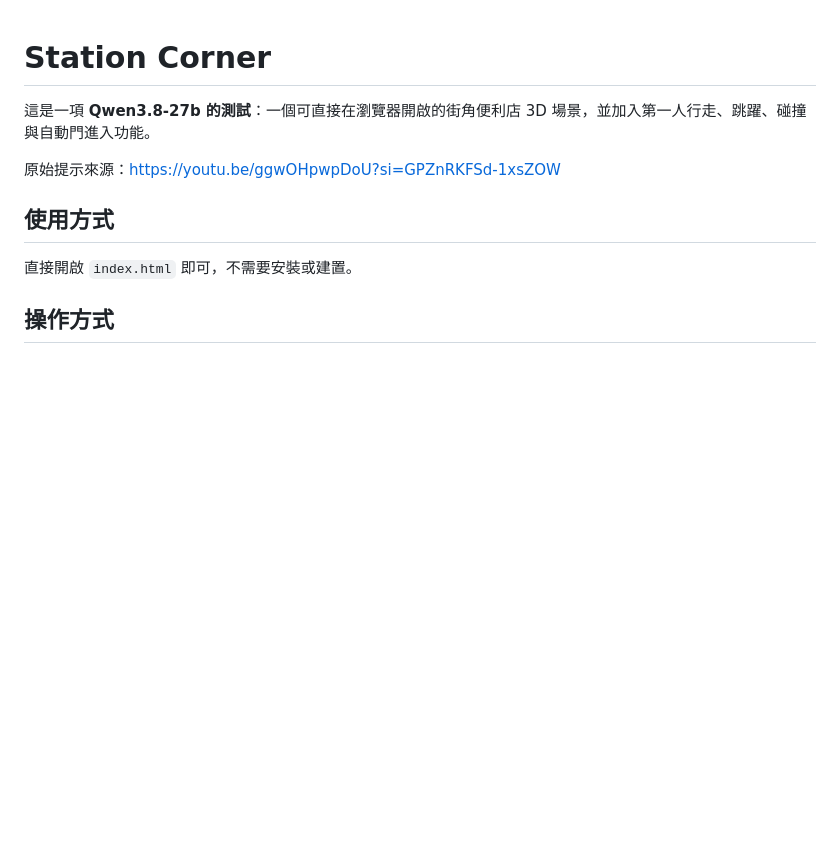
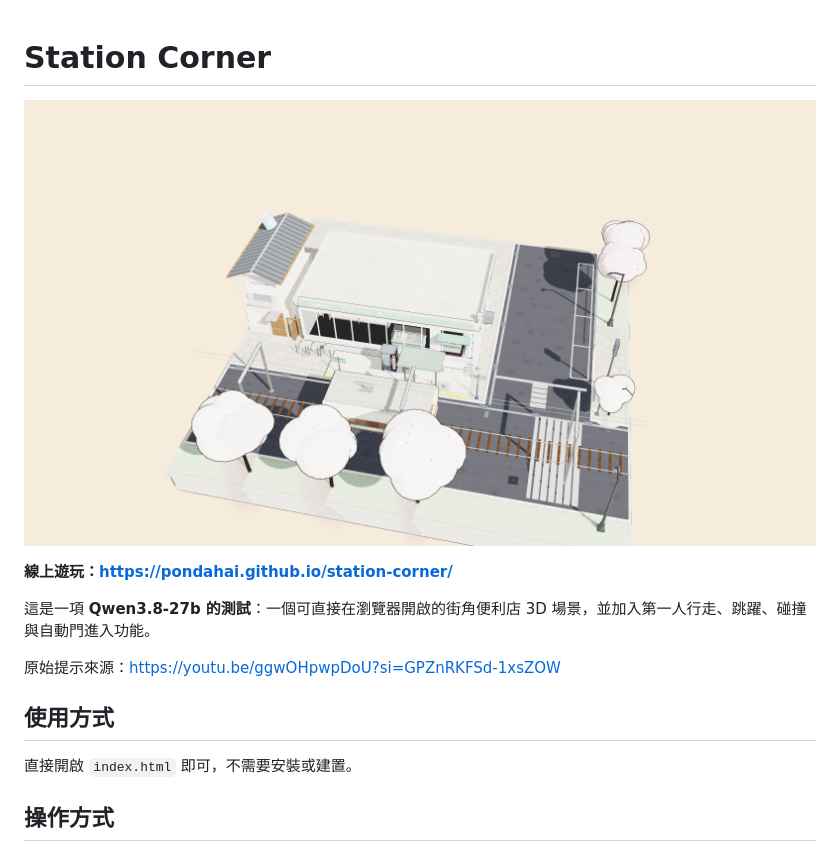
Before and after one commit to pondahai/station-corner, a Markdown page: README.md, the part around the change. GitHub-like rendering; pictures changed too: cover.png (added); blank space fills up the shorter version.

Commit message:
Add cover image and Pages URL to README

```diff
--- a/README.md
+++ b/README.md
@@ -1,4 +1,8 @@
 # Station Corner
+
+![Station Corner](cover.png)
+
+**線上遊玩：https://pondahai.github.io/station-corner/**
 
 這是一項 **Qwen3.8-27b 的測試**：一個可直接在瀏覽器開啟的街角便利店 3D 場景，並加入第一人行走、跳躍、碰撞與自動門進入功能。
 
```
